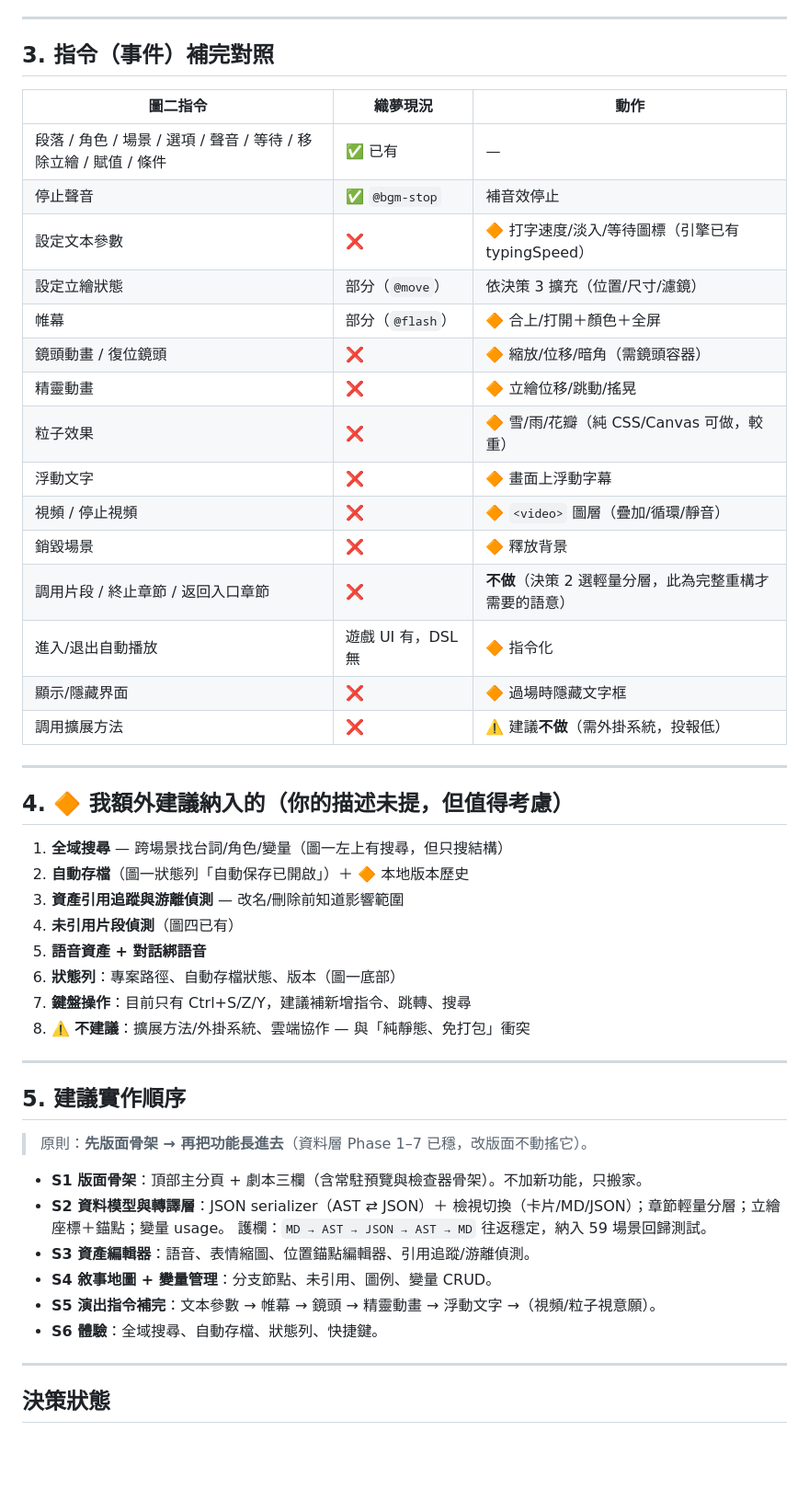
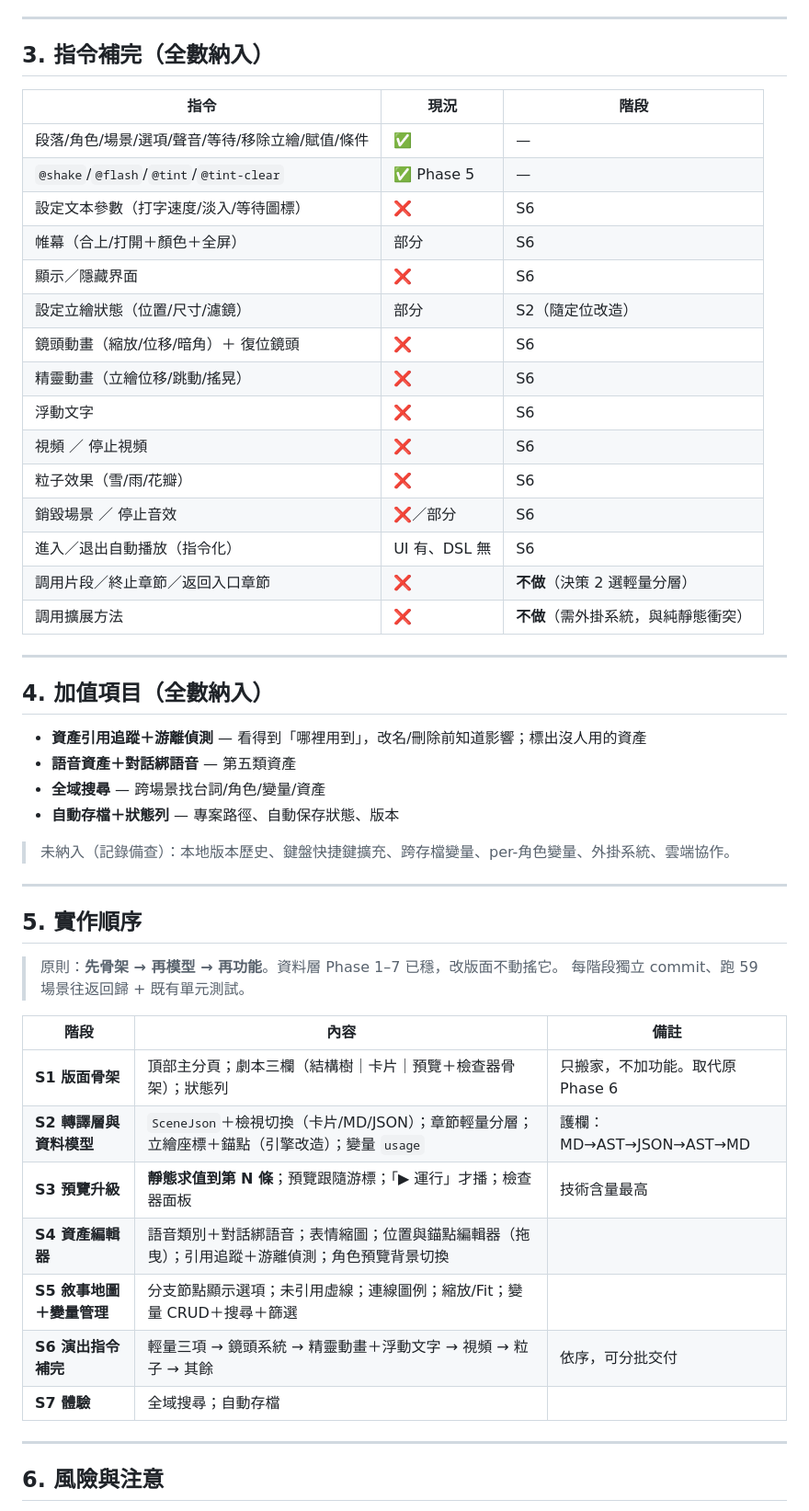
Before and after one commit to 103146chen/TextRPG, a Markdown page: docs/新介面與功能計畫.md, the part around one of its changes. Shown at 92% size. GitHub-like rendering; blank space fills up the shorter version.

```diff
--- a/docs/新介面與功能計畫.md
+++ b/docs/新介面與功能計畫.md
@@ -132,54 +79,55 @@ Phase 7a 已有 `{ type, default, label }`，本輪**只加 `usage`（用途：
 
 ---
 
-## 3. 指令（事件）補完對照
+## 3. 指令補完（全數納入）
 
-| 圖二指令 | 織夢現況 | 動作 |
-|---------|---------|------|
-| 段落 / 角色 / 場景 / 選項 / 聲音 / 等待 / 移除立繪 / 賦值 / 條件 | ✅ 已有 | — |
-| 停止聲音 | ✅ `@bgm-stop` | 補音效停止 |
-| 設定文本參數 | ❌ | 🔶 打字速度/淡入/等待圖標（引擎已有 typingSpeed） |
-| 設定立繪狀態 | 部分（`@move`） | 依決策 3 擴充（位置/尺寸/濾鏡） |
-| 帷幕 | 部分（`@flash`） | 🔶 合上/打開＋顏色＋全屏 |
-| 鏡頭動畫 / 復位鏡頭 | ❌ | 🔶 縮放/位移/暗角（需鏡頭容器） |
-| 精靈動畫 | ❌ | 🔶 立繪位移/跳動/搖晃 |
-| 粒子效果 | ❌ | 🔶 雪/雨/花瓣（純 CSS/Canvas 可做，較重） |
-| 浮動文字 | ❌ | 🔶 畫面上浮動字幕 |
-| 視頻 / 停止視頻 | ❌ | 🔶 `<video>` 圖層（疊加/循環/靜音） |
-| 銷毀場景 | ❌ | 🔶 釋放背景 |
-| 調用片段 / 終止章節 / 返回入口章節 | ❌ | **不做**（決策 2 選輕量分層，此為完整重構才需要的語意） |
-| 進入/退出自動播放 | 遊戲 UI 有，DSL 無 | 🔶 指令化 |
-| 顯示/隱藏界面 | ❌ | 🔶 過場時隱藏文字框 |
-| 調用擴展方法 | ❌ | ⚠️ 建議**不做**（需外掛系統，投報低） |
+| 指令 | 現況 | 階段 |
+|------|------|------|
+| 段落/角色/場景/選項/聲音/等待/移除立繪/賦值/條件 | ✅ | — |
+| `@shake`/`@flash`/`@tint`/`@tint-clear` | ✅ Phase 5 | — |
+| 設定文本參數（打字速度/淡入/等待圖標） | ❌ | S6 |
+| 帷幕（合上/打開＋顏色＋全屏） | 部分 | S6 |
+| 顯示／隱藏界面 | ❌ | S6 |
+| 設定立繪狀態（位置/尺寸/濾鏡） | 部分 | S2（隨定位改造） |
+| 鏡頭動畫（縮放/位移/暗角）＋ 復位鏡頭 | ❌ | S6 |
+| 精靈動畫（立繪位移/跳動/搖晃） | ❌ | S6 |
+| 浮動文字 | ❌ | S6 |
+| 視頻 ／ 停止視頻 | ❌ | S6 |
+| 粒子效果（雪/雨/花瓣） | ❌ | S6 |
+| 銷毀場景 ／ 停止音效 | ❌／部分 | S6 |
+| 進入／退出自動播放（指令化） | UI 有、DSL 無 | S6 |
+| 調用片段／終止章節／返回入口章節 | ❌ | **不做**（決策 2 選輕量分層） |
+| 調用擴展方法 | ❌ | **不做**（需外掛系統，與純靜態衝突） |
 
 ---
 
-## 4. 🔶 我額外建議納入的（你的描述未提，但值得考慮）
+## 4. 加值項目（全數納入）
 
-1. **全域搜尋** — 跨場景找台詞/角色/變量（圖一左上有搜尋，但只搜結構）
-2. **自動存檔**（圖一狀態列「自動保存已開啟」）＋ 🔶 本地版本歷史
-3. **資產引用追蹤與游離偵測** — 改名/刪除前知道影響範圍
-4. **未引用片段偵測**（圖四已有）
-5. **語音資產 + 對話綁語音**
-6. **狀態列**：專案路徑、自動存檔狀態、版本（圖一底部）
-7. **鍵盤操作**：目前只有 Ctrl+S/Z/Y，建議補新增指令、跳轉、搜尋
-8. ⚠️ **不建議**：擴展方法/外掛系統、雲端協作 — 與「純靜態、免打包」衝突
+- **資產引用追蹤＋游離偵測** — 看得到「哪裡用到」，改名/刪除前知道影響；標出沒人用的資產
+- **語音資產＋對話綁語音** — 第五類資產
+- **全域搜尋** — 跨場景找台詞/角色/變量/資產
+- **自動存檔＋狀態列** — 專案路徑、自動保存狀態、版本
+
+> 未納入（記錄備查）：本地版本歷史、鍵盤快捷鍵擴充、跨存檔變量、per-角色變量、外掛系統、雲端協作。
 
 ---
 
-## 5. 建議實作順序
+## 5. 實作順序
 
-> 原則：**先版面骨架 → 再把功能長進去**（資料層 Phase 1–7 已穩，改版面不動搖它）。
+> 原則：**先骨架 → 再模型 → 再功能**。資料層 Phase 1–7 已穩，改版面不動搖它。
+> 每階段獨立 commit、跑 59 場景往返回歸 + 既有單元測試。
 
-- **S1 版面骨架**：頂部主分頁 + 劇本三欄（含常駐預覽與檢查器骨架）。不加新功能，只搬家。
-- **S2 資料模型與轉譯層**：JSON serializer（AST ⇄ JSON）＋ 檢視切換（卡片/MD/JSON）；章節輕量分層；立繪座標＋錨點；變量 usage。
-  護欄：`MD → AST → JSON → AST → MD` 往返穩定，納入 59 場景回歸測試。
-- **S3 資產編輯器**：語音、表情縮圖、位置錨點編輯器、引用追蹤/游離偵測。
-- **S4 敘事地圖 + 變量管理**：分支節點、未引用、圖例、變量 CRUD。
-- **S5 演出指令補完**：文本參數 → 帷幕 → 鏡頭 → 精靈動畫 → 浮動文字 →（視頻/粒子視意願）。
-- **S6 體驗**：全域搜尋、自動存檔、狀態列、快捷鍵。
+| 階段 | 內容 | 備註 |
+|------|------|------|
+| **S1 版面骨架** | 頂部主分頁；劇本三欄（結構樹｜卡片｜預覽＋檢查器骨架）；狀態列 | 只搬家，不加功能。取代原 Phase 6 |
+| **S2 轉譯層與資料模型** | `SceneJson`＋檢視切換（卡片/MD/JSON）；章節輕量分層；立繪座標＋錨點（引擎改造）；變量 `usage` | 護欄：MD→AST→JSON→AST→MD |
+| **S3 預覽升級** | **靜態求值到第 N 條**；預覽跟隨游標；「▶ 運行」才播；檢查器面板 | 技術含量最高 |
+| **S4 資產編輯器** | 語音類別＋對話綁語音；表情縮圖；位置與錨點編輯器（拖曳）；引用追蹤＋游離偵測；角色預覽背景切換 | |
+| **S5 敘事地圖＋變量管理** | 分支節點顯示選項；未引用虛線；連線圖例；縮放/Fit；變量 CRUD＋搜尋＋篩選 | |
+| **S6 演出指令補完** | 輕量三項 → 鏡頭系統 → 精靈動畫＋浮動文字 → 視頻 → 粒子 → 其餘 | 依序，可分批交付 |
+| **S7 體驗** | 全域搜尋；自動存檔 | |
 
 ---
 
-## 決策狀態
+## 6. 風險與注意
 
```
Also changed, not shown: other parts of docs/新介面與功能計畫.md (+44 -100 lines), docs/打磨計畫.md (+1 -1 lines).
